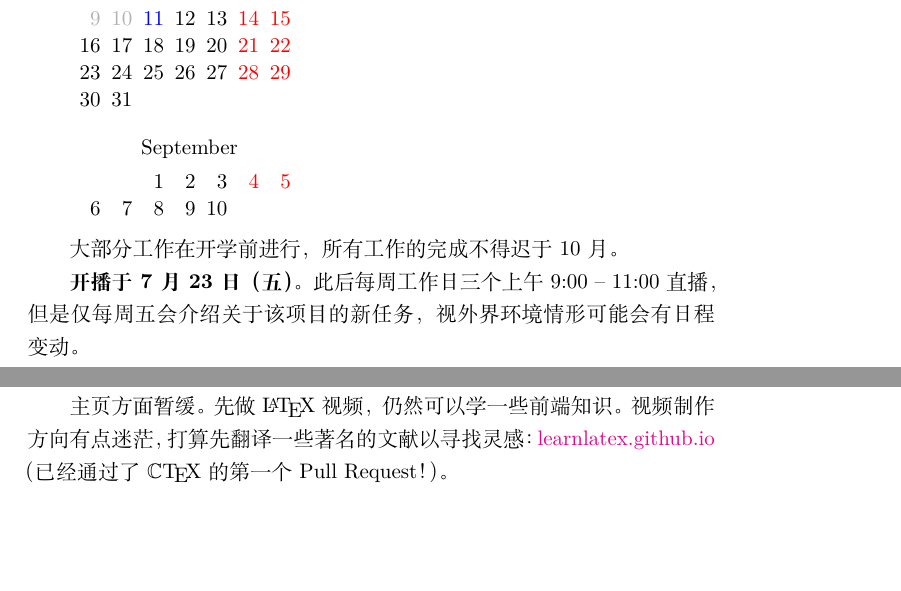
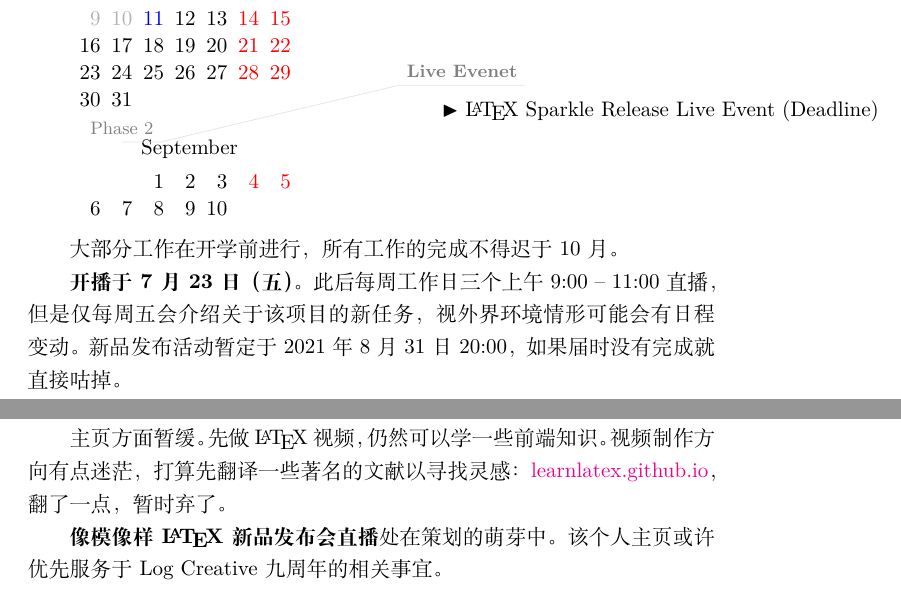
Before and after one commit to LogCreative/LogCreative, a LaTeX document (dev/dev.tex): two parts of pages 1 and 3 of 3, joined at a grey line, cut so that both start at the same text, the shorter picture padded with empty space. Compiled offline with XeLaTeX.

Commit message:
live event (11)

```diff
--- a/dev/dev.tex
+++ b/dev/dev.tex
@@ -52,7 +59,7 @@
 
     大部分工作在开学前进行，所有工作的完成不得迟于 10 月。
 
-    \textbf{开播于 7 月 23 日（五）}。此后每周工作日三个上午 9:00 -- 11:00 直播，但是仅每周五会介绍关于该项目的新任务，视外界环境情形可能会有日程变动。
+    \textbf{开播于 7 月 23 日（五）}。此后每周工作日三个上午 9:00 -- 11:00 直播，但是仅每周五会介绍关于该项目的新任务，视外界环境情形可能会有日程变动。新品发布活动暂定于 2021 年 8 月 31 日 20:00，如果届时没有完成就直接咕掉。
 
     \clearpage
 \section{项目定位}
@@ -143,7 +150,10 @@
 
     \faYoutubePlay~\href{https://www.bilibili.com/video/BV1Lh411z7tZ/}{直播集锦}
 
-    主页方面暂缓。先做 \LaTeX{} 视频，仍然可以学一些前端知识。视频制作方向有点迷茫，打算先翻译一些著名的文献以寻找灵感：\href{https://github.com/LogCreative/learnlatex.github.io}{learnlatex.github.io}（已经通过了 $\mathbb{C}$\TeX{} 的第一个 Pull Request！）。
+    主页方面暂缓。先做 \LaTeX{} 视频，仍然可以学一些前端知识。视频制作方向有点迷茫，打算先翻译一些著名的文献以寻找灵感：\href{https://github.com/LogCreative/learnlatex.github.io}{learnlatex.github.io}，翻了一点，暂时弃了。
+
+    \textbf{像模像样 \LaTeX{} 新品发布会直播}
+    处在策划的萌芽中。该个人主页或许优先服务于 Log Creative 九周年的相关事宜。
 
     % 像模像样 LaTeX 第一节
     % 录制
```
Also changed, not shown: dev/dev.pdf, dev/dev.tex (9 more changed lines).
